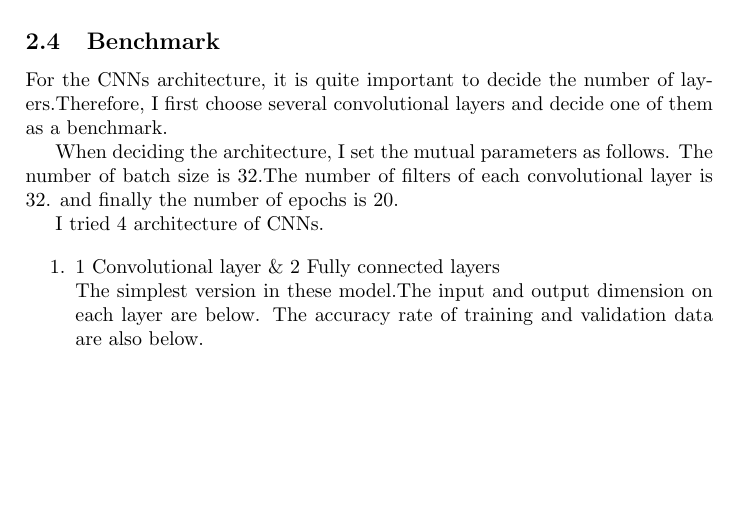
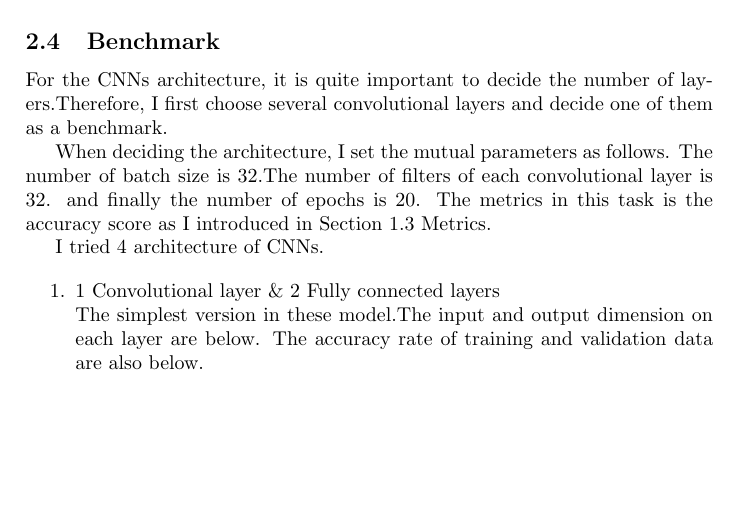
Before and after one commit to RyosukeHonda/Machine-Learning-ND, a LaTeX document (Project5/Tex file/capstone.tex, which reads Project5/Tex file/Tex_Section2/Benchmark.tex): part of page 8 of 18, cut so that both start at the same text. Compiled offline with pdfLaTeX.

Commit message:
add minor explanation change on the Benchmark section

```diff
--- a/Project5/Tex file/Tex_Section2/Benchmark.tex
+++ b/Project5/Tex file/Tex_Section2/Benchmark.tex
@@ -4,7 +4,7 @@
 For the CNNs architecture, it is quite important to decide the number of layers.Therefore, I first choose several convolutional layers and decide one of them as a benchmark.
 
 When deciding the architecture, I set the mutual parameters as follows.
-The number of batch size is 32.The number of filters of each convolutional layer is 32. and finally the number of epochs is 20.
+The number of batch size is 32.The number of filters of each convolutional layer is 32. and finally the number of epochs is 20. The metrics in this task is the accuracy score as I introduced in Section 1.3 Metrics.
 
 I tried 4 architecture of CNNs.
 
```
Also changed, not shown: Project5/Tex file/capstone.pdf (deleted), 4 other files.
